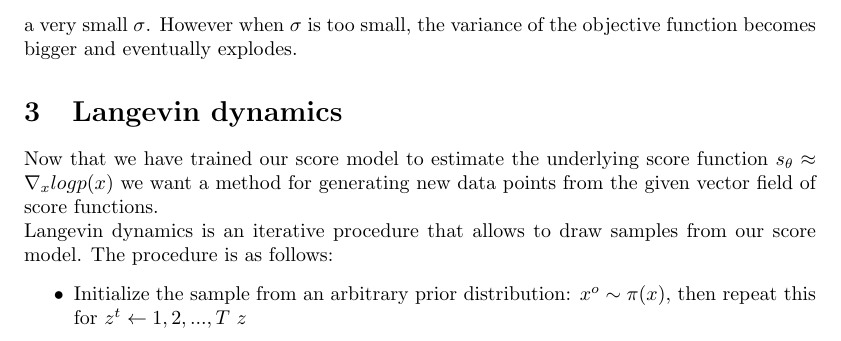
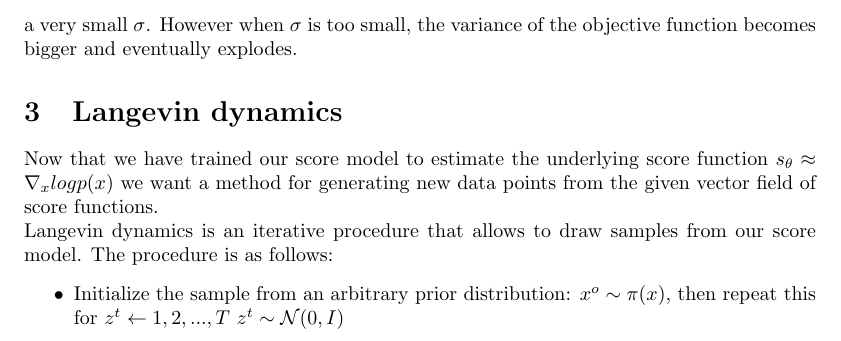
Before and after one commit to simonepetruzzi/DM-DL, a LaTeX document (report.tex): part of page 4 of 4, cut so that both start at the same text. Compiled offline with pdfLaTeX.

Commit message:
Langevin dynamics

```diff
--- a/report.tex
+++ b/report.tex
@@ -77,6 +77,6 @@
    Now that we have trained our score model to estimate the underlying score function $s_{\theta} \approx \nabla_{x} log p(x)$ we want a method for generating new data points from the given vector field of score functions.\\
    Langevin dynamics is an iterative procedure that allows to draw samples from our score model. The procedure is as follows:
    \begin{itemize}
-   	\item Initialize the sample from an arbitrary prior distribution: $x^{o} \sim \pi(x)$, then repeat this for $z^{t} \leftarrow 1,2,...,T$ $z$
+   	\item Initialize the sample from an arbitrary prior distribution: $x^{o} \sim \pi(x)$, then repeat this for $z^{t} \leftarrow 1,2,...,T\ z^{t} \sim \mathcal{N}(0,I)$
    \end{itemize}
 \end{document}
```
